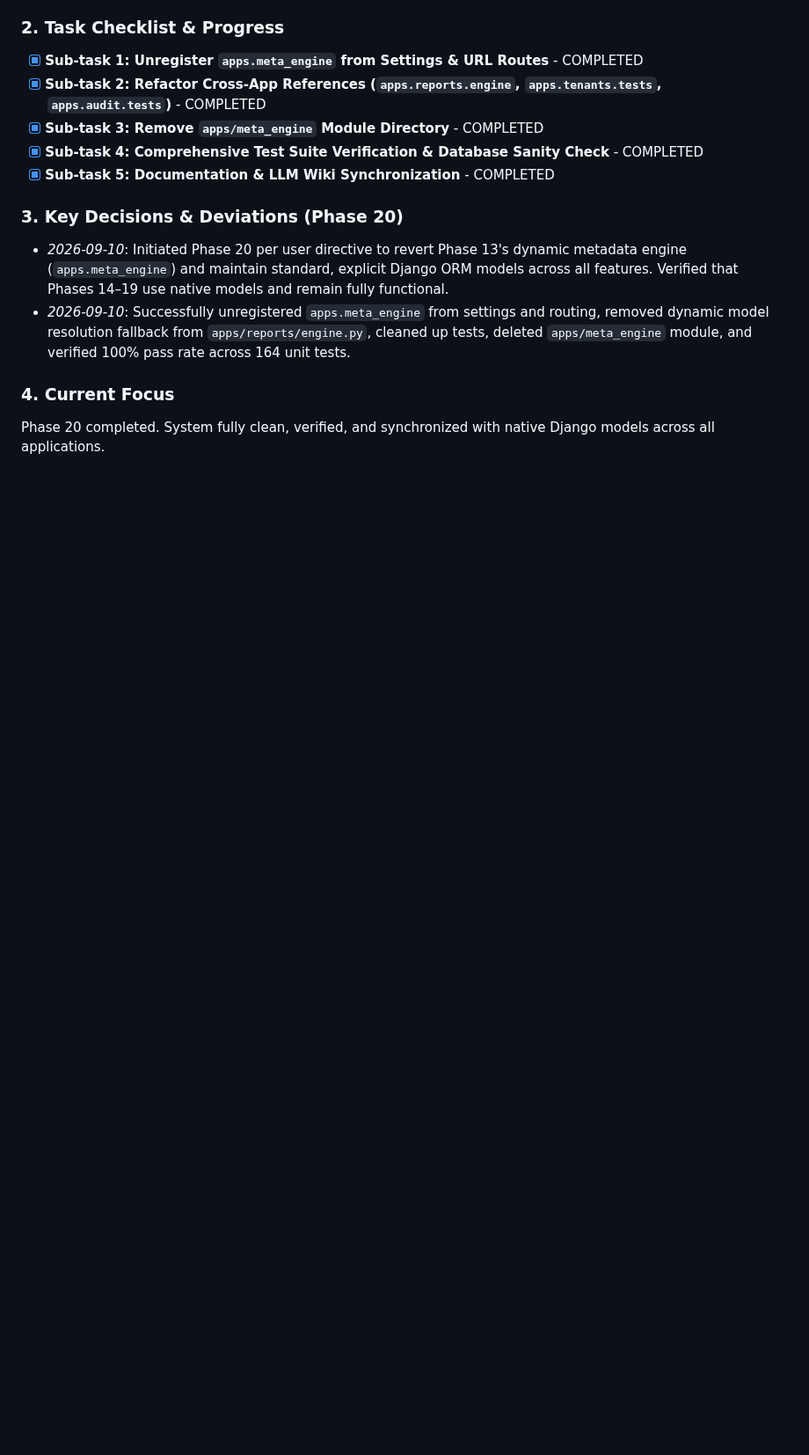
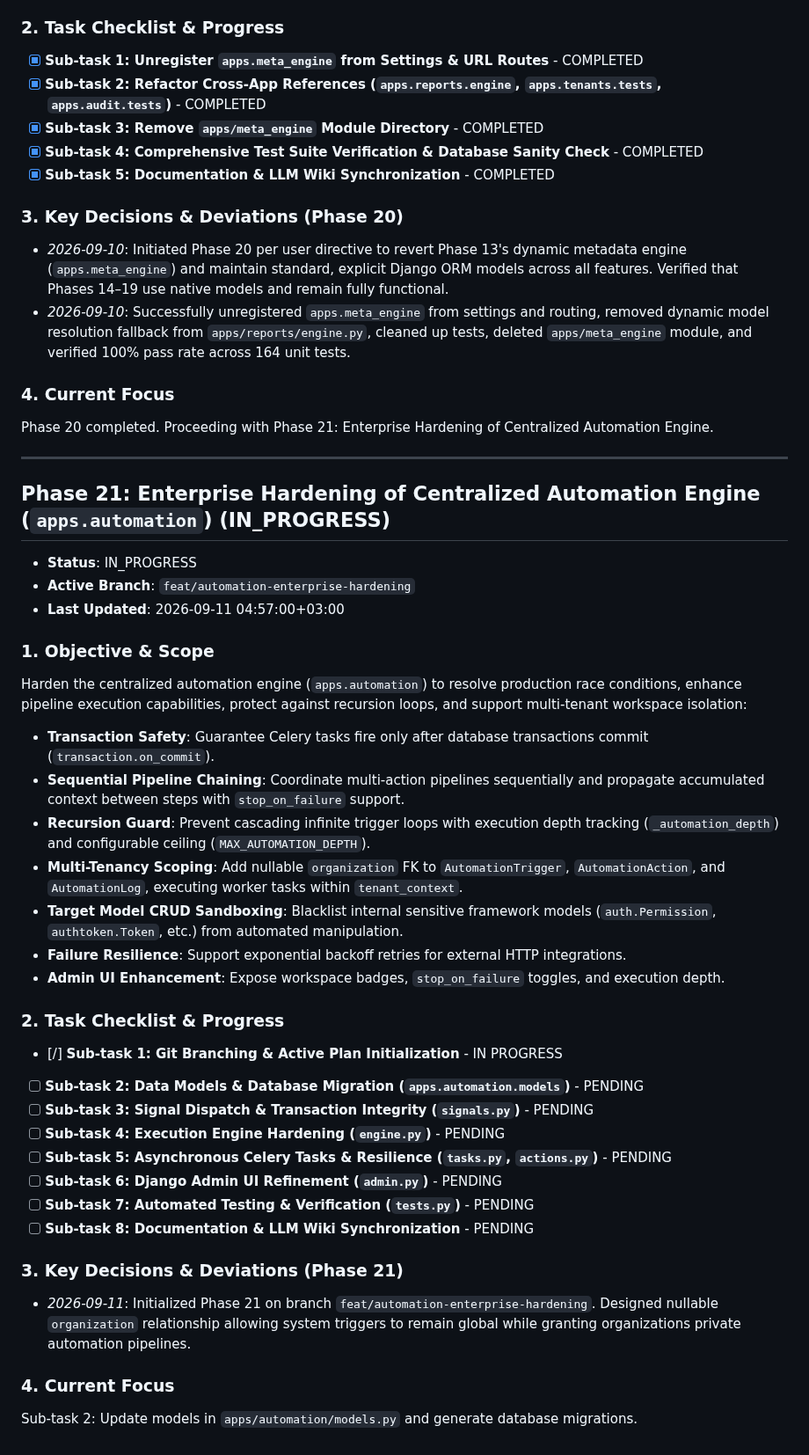
Before and after one commit to devalees/ai_system_template, a Markdown page: docs/plans/active_plan.md, the part around the change. Shown at 88% size. Rendered like a GitHub page; blank space fills up the shorter version.

Commit message:
docs(plan): initialize Phase 21 Enterprise Hardening in active plan

```diff
--- a/docs/plans/active_plan.md
+++ b/docs/plans/active_plan.md
@@ -660,4 +660,38 @@ Decouple and remove the dynamic metadata engine (`apps.meta_engine`) and Postgre
 - *2026-09-10*: Successfully unregistered `apps.meta_engine` from settings and routing, removed dynamic model resolution fallback from `apps/reports/engine.py`, cleaned up tests, deleted `apps/meta_engine` module, and verified 100% pass rate across 164 unit tests.
 
 ### 4. Current Focus
-Phase 20 completed. System fully clean, verified, and synchronized with native Django models across all applications.
+Phase 20 completed. Proceeding with Phase 21: Enterprise Hardening of Centralized Automation Engine.
+
+---
+
+## Phase 21: Enterprise Hardening of Centralized Automation Engine (`apps.automation`) (IN_PROGRESS)
+
+- **Status**: IN_PROGRESS
+- **Active Branch**: `feat/automation-enterprise-hardening`
+- **Last Updated**: 2026-09-11 04:57:00+03:00
+
+### 1. Objective & Scope
+Harden the centralized automation engine (`apps.automation`) to resolve production race conditions, enhance pipeline execution capabilities, protect against recursion loops, and support multi-tenant workspace isolation:
+- **Transaction Safety**: Guarantee Celery tasks fire only after database transactions commit (`transaction.on_commit`).
+- **Sequential Pipeline Chaining**: Coordinate multi-action pipelines sequentially and propagate accumulated context between steps with `stop_on_failure` support.
+- **Recursion Guard**: Prevent cascading infinite trigger loops with execution depth tracking (`_automation_depth`) and configurable ceiling (`MAX_AUTOMATION_DEPTH`).
+- **Multi-Tenancy Scoping**: Add nullable `organization` FK to `AutomationTrigger`, `AutomationAction`, and `AutomationLog`, executing worker tasks within `tenant_context`.
+- **Target Model CRUD Sandboxing**: Blacklist internal sensitive framework models (`auth.Permission`, `authtoken.Token`, etc.) from automated manipulation.
+- **Failure Resilience**: Support exponential backoff retries for external HTTP integrations.
+- **Admin UI Enhancement**: Expose workspace badges, `stop_on_failure` toggles, and execution depth.
+
+### 2. Task Checklist & Progress
+- [/] **Sub-task 1: Git Branching & Active Plan Initialization** - IN PROGRESS
+- [ ] **Sub-task 2: Data Models & Database Migration (`apps.automation.models`)** - PENDING
+- [ ] **Sub-task 3: Signal Dispatch & Transaction Integrity (`signals.py`)** - PENDING
+- [ ] **Sub-task 4: Execution Engine Hardening (`engine.py`)** - PENDING
+- [ ] **Sub-task 5: Asynchronous Celery Tasks & Resilience (`tasks.py`, `actions.py`)** - PENDING
+- [ ] **Sub-task 6: Django Admin UI Refinement (`admin.py`)** - PENDING
+- [ ] **Sub-task 7: Automated Testing & Verification (`tests.py`)** - PENDING
+- [ ] **Sub-task 8: Documentation & LLM Wiki Synchronization** - PENDING
+
+### 3. Key Decisions & Deviations (Phase 21)
+- *2026-09-11*: Initialized Phase 21 on branch `feat/automation-enterprise-hardening`. Designed nullable `organization` relationship allowing system triggers to remain global while granting organizations private automation pipelines.
+
+### 4. Current Focus
+Sub-task 2: Update models in `apps/automation/models.py` and generate database migrations.
```
